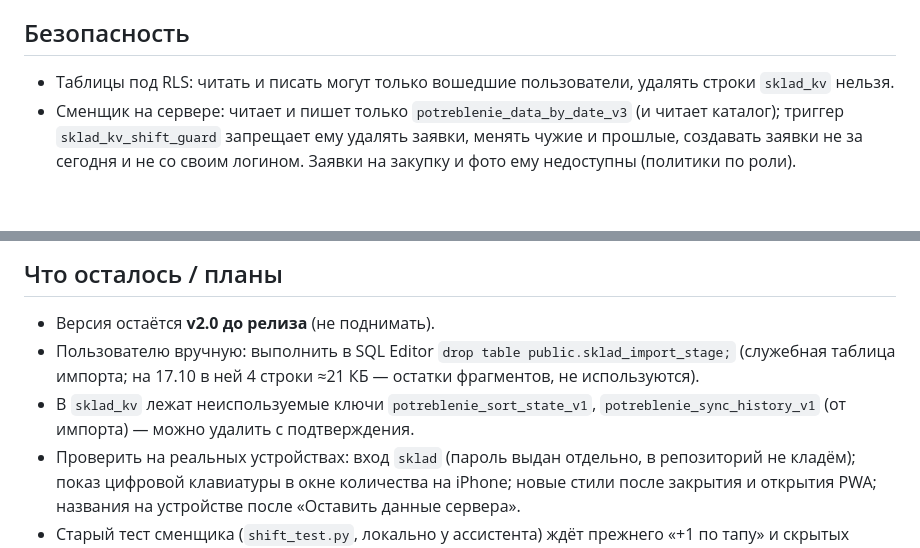
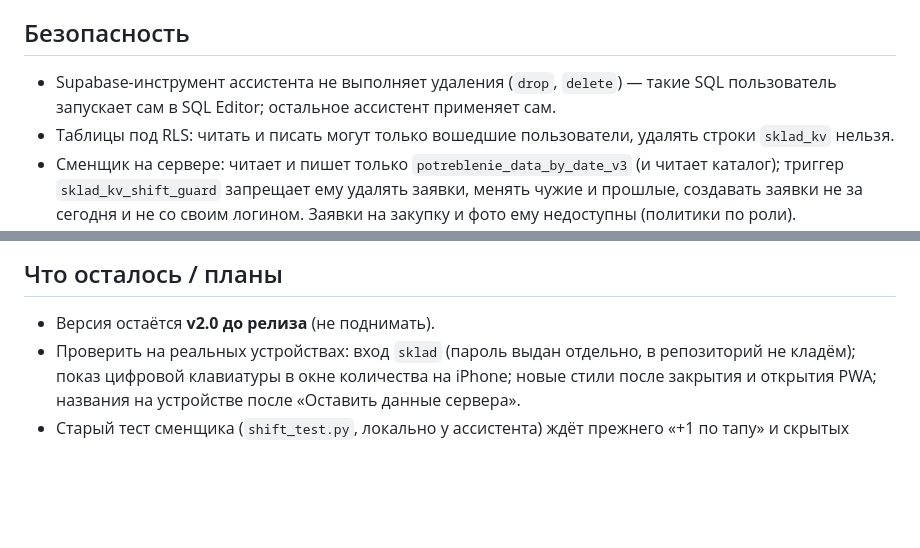
Before and after one commit to Glebink/Sklad2, a Markdown page: NOTES.md, 2 parts joined by grey strips. GitHub-like rendering; blank space fills up the shorter version.

Commit message:
NOTES: служебные таблица и ключи удалены
Co-Authored-By: Claude Opus 5.5 <noreply@anthropic.com>
Claude-Session: https://claude.ai/code/session_01JZbYwyJdoPPnG4XzkN1gkq

```diff
--- a/NOTES.md
+++ b/NOTES.md
@@ -87,6 +87,7 @@ zayavki/          index.html, app.js, style.css
 - Новый аккаунт: Supabase → Authentication → Users (email `логин@zayavki.app`), затем строка в `profiles` с нужной ролью.
 
 ## Безопасность
+- Supabase-инструмент ассистента не выполняет удаления (`drop`, `delete`) — такие SQL пользователь запускает сам в SQL Editor; остальное ассистент применяет сам.
 - Таблицы под RLS: читать и писать могут только вошедшие пользователи, удалять строки `sklad_kv` нельзя.
 - Сменщик на сервере: читает и пишет только `potreblenie_data_by_date_v3` (и читает каталог); триггер `sklad_kv_shift_guard` запрещает ему удалять заявки, менять чужие и прошлые, создавать заявки не за сегодня и не со своим логином. Заявки на закупку и фото ему недоступны (политики по роли).
 - Ограничения кнопками в интерфейсе — удобство; настоящая защита на сервере.
@@ -102,8 +103,6 @@ zayavki/          index.html, app.js, style.css
 
 ## Что осталось / планы
 - Версия остаётся **v2.0 до релиза** (не поднимать).
-- Пользователю вручную: выполнить в SQL Editor `drop table public.sklad_import_stage;` (служебная таблица импорта; на 17.10 в ней 4 строки ≈21 КБ — остатки фрагментов, не используются).
-- В `sklad_kv` лежат неиспользуемые ключи `potreblenie_sort_state_v1`, `potreblenie_sync_history_v1` (от импорта) — можно удалить с подтверждения.
 - Проверить на реальных устройствах: вход `sklad` (пароль выдан отдельно, в репозиторий не кладём); показ цифровой клавиатуры в окне количества на iPhone; новые стили после закрытия и открытия PWA; названия на устройстве после «Оставить данные сервера».
 - Старый тест сменщика (`shift_test.py`, локально у ассистента) ждёт прежнего «+1 по тапу» и скрытых галочек — устарел.
 - Известный компромисс: в прошлых и чужих заявках (без панели ввода) нет поиска по заявке; вернуть отдельную лупу — по запросу.
```
